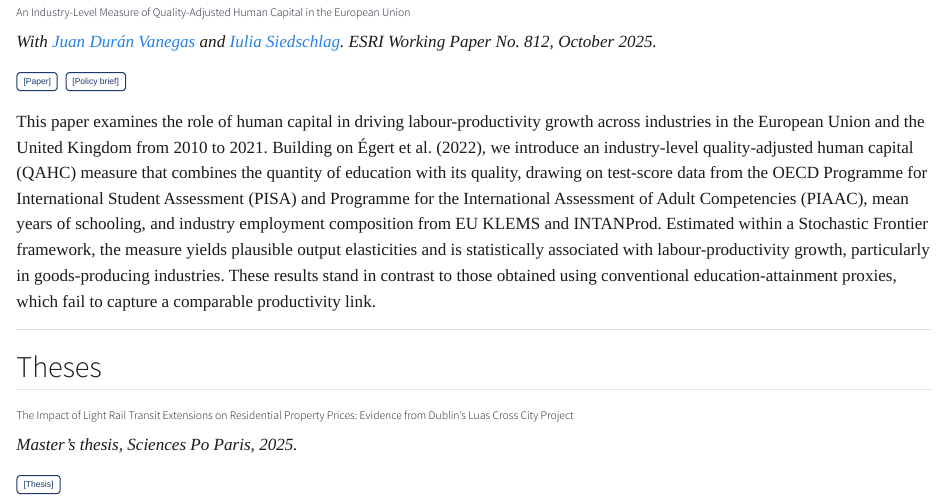
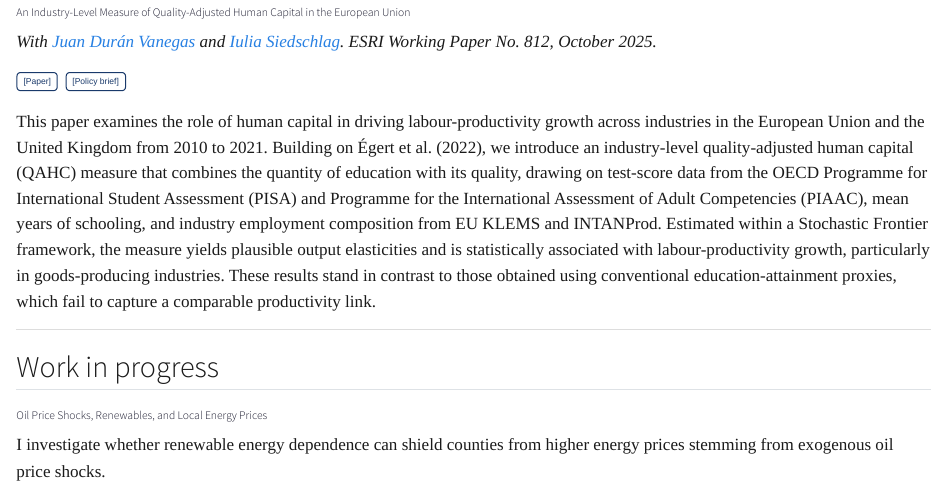
Before and after one commit to elicheamshapiro/elicheamshapiro.github.io, a Quarto document (research.qmd): the page in a window 1100 px wide, from 140 px down. Rendered offline with R 4.5, knitr and Pandoc in place of Quarto, with nearby package versions.

Commit message:
Replace thesis with work in progress section
Co-Authored-By: Claude Sonnet 4.6 <noreply@anthropic.com>

```diff
--- a/research.qmd
+++ b/research.qmd
@@ -14,10 +14,8 @@ This paper examines the role of human capital in driving labour-productivity gro
 
 ---
 
-## Theses
+## Work in progress
 
-### The Impact of Light Rail Transit Extensions on Residential Property Prices: Evidence from Dublin's Luas Cross City Project
+### Oil Price Shocks, Renewables, and Local Energy Prices
 
-*Master's thesis, Sciences Po Paris, 2025.*
-
-[[Thesis]](#){.paper-btn}
+I investigate whether renewable energy dependence can shield counties from higher energy prices stemming from exogenous oil price shocks.
```
Also changed, not shown: docs/search.json, 1 other file.
